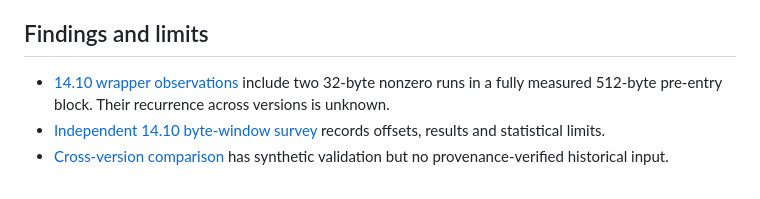
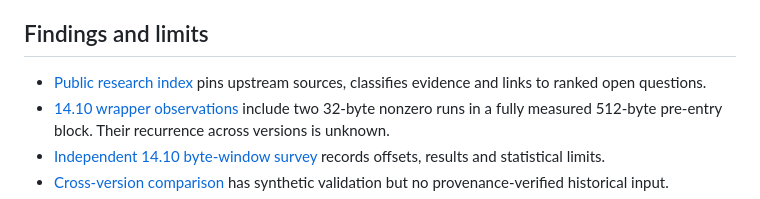
Before and after one commit to stark3y93/PS5-FW-14.10-Research, a Markdown page: README.md, the part around the change. Drawn GitHub-style.

Commit message:
Link research index and record completed task board and tests

```diff
--- a/README.md
+++ b/README.md
@@ -48,6 +48,7 @@ The `entropy` windows can overlap; they are descriptive measurements, not indepe
 
 ## Findings and limits
 
+- [Public research index](research/README.md) pins upstream sources, classifies evidence and links to ranked open questions.
 - [14.10 wrapper observations](notes/wrapper-neighborhood-14.10.md) include two 32-byte nonzero runs in a fully measured 512-byte pre-entry block. Their recurrence across versions is unknown.
 - [Independent 14.10 byte-window survey](notes/independent-survey-14.10.md) records offsets, results and statistical limits.
 - [Cross-version comparison](notes/cross-version-comparison-2026-10-20.md) has synthetic validation but no provenance-verified historical input.
```
Also changed, not shown: notes/local-test-report-2026-10-20.md (added, +30 -0 lines), notes/multi-agent-plan-2026-10-20.md (+10 -10 lines).
